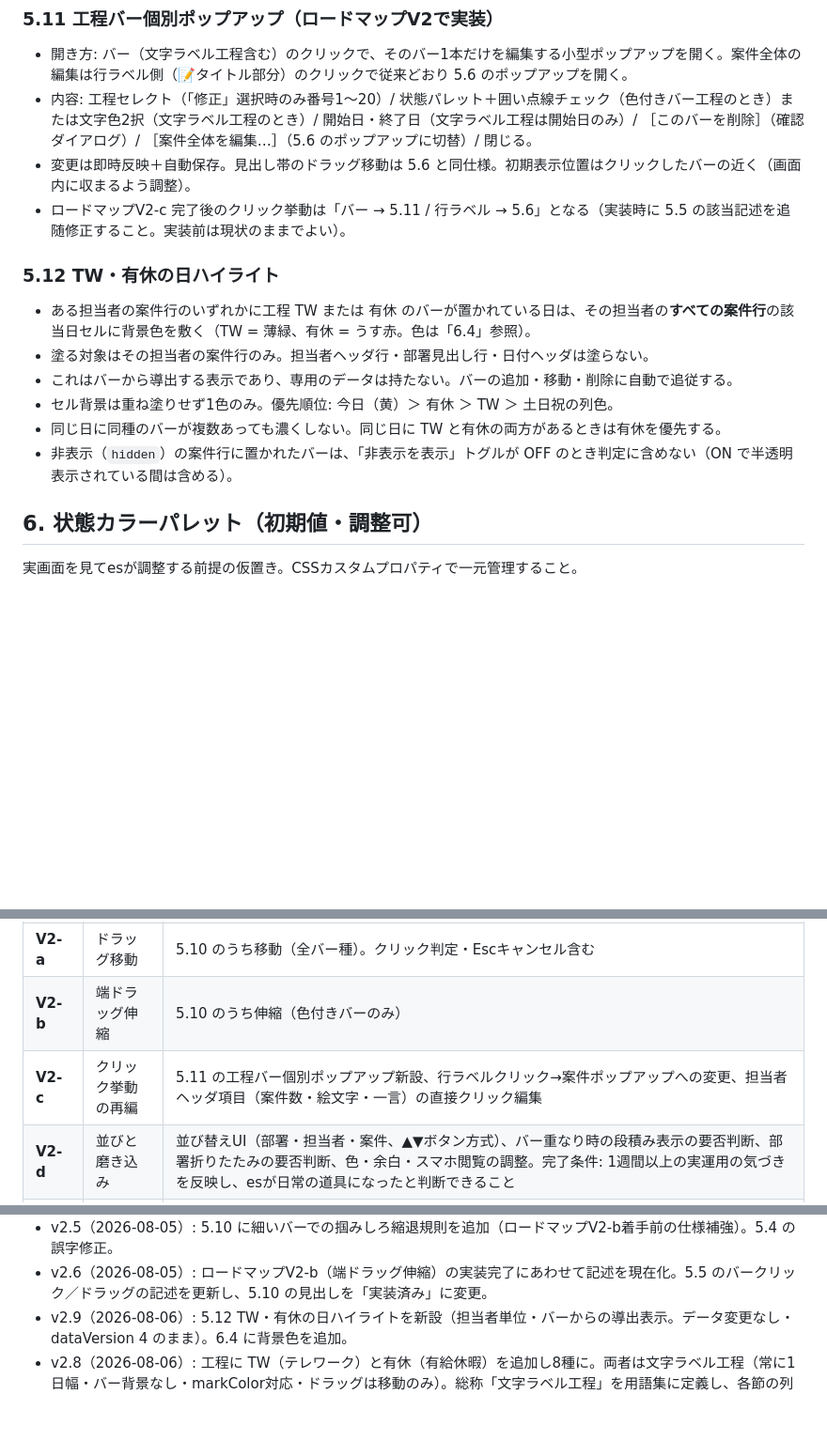
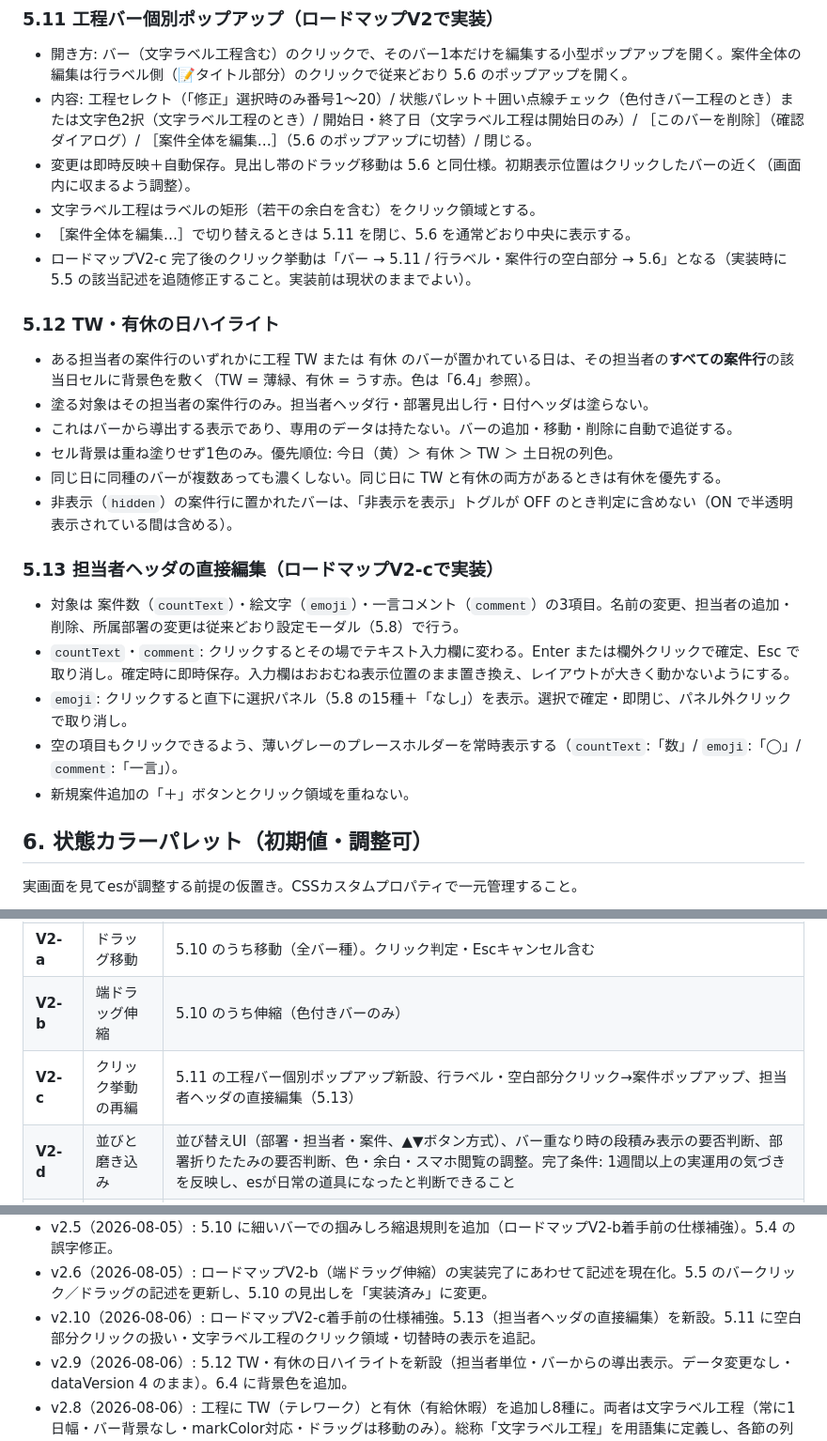
Before and after one commit to segami45-bot/schedule-gantt, a Markdown page: CLAUDE.md, 3 parts joined by grey strips. Shown at 94% size. Drawn GitHub-style; blank space fills up the shorter version.

Commit message:
v2.10: 5.13 担当者ヘッダの直接編集を新設、5.11 を補強（V2-c着手前の仕様補強）
- 5.13 を新設。担当者ヘッダの案件数・絵文字・一言コメントの3項目を
  その場で編集できるようにする（名前・追加削除・所属変更は設定モーダルのまま）
  countText / comment はクリックで入力欄化（Enter・欄外で確定、Escで取消）
  emoji はクリックで15種＋なしの選択パネル
  空の項目にも薄いプレースホルダーを常時表示し、＋ボタンとは領域を分ける
- 5.11 に3点追記
  クリック挙動を「バー → 5.11 / 行ラベル・案件行の空白部分 → 5.6」に明確化
  文字ラベル工程はラベルの矩形をクリック領域とする
  ［案件全体を編集…］では 5.11 を閉じ、5.6 を通常どおり中央に表示する
- 8. の V2-c 行を更新
- 11. に v2.10 を追記

本コミットは仕様書のみ。コード実装は次のコミットから行う。

Co-Authored-By: Claude Opus 5 <noreply@anthropic.com>

```diff
--- a/CLAUDE.md
+++ b/CLAUDE.md
@@ -173,7 +173,9 @@
 - 開き方: バー（文字ラベル工程含む）のクリックで、そのバー1本だけを編集する小型ポップアップを開く。案件全体の編集は行ラベル側（📝タイトル部分）のクリックで従来どおり 5.6 のポップアップを開く。
 - 内容: 工程セレクト（「修正」選択時のみ番号1〜20）/ 状態パレット＋囲い点線チェック（色付きバー工程のとき）または文字色2択（文字ラベル工程のとき）/ 開始日・終了日（文字ラベル工程は開始日のみ）/ ［このバーを削除］（確認ダイアログ）/ ［案件全体を編集…］（5.6 のポップアップに切替）/ 閉じる。
 - 変更は即時反映＋自動保存。見出し帯のドラッグ移動は 5.6 と同仕様。初期表示位置はクリックしたバーの近く（画面内に収まるよう調整）。
-- ロードマップV2-c 完了後のクリック挙動は「バー → 5.11 / 行ラベル → 5.6」となる（実装時に 5.5 の該当記述を追随修正すること。実装前は現状のままでよい）。
+- 文字ラベル工程はラベルの矩形（若干の余白を含む）をクリック領域とする。
+- ［案件全体を編集…］で切り替えるときは 5.11 を閉じ、5.6 を通常どおり中央に表示する。
+- ロードマップV2-c 完了後のクリック挙動は「バー → 5.11 / 行ラベル・案件行の空白部分 → 5.6」となる（実装時に 5.5 の該当記述を追随修正すること。実装前は現状のままでよい）。
 
 ### 5.12 TW・有休の日ハイライト
 
@@ -183,6 +185,14 @@
 - セル背景は重ね塗りせず1色のみ。優先順位: 今日（黄）＞ 有休 ＞ TW ＞ 土日祝の列色。
 - 同じ日に同種のバーが複数あっても濃くしない。同じ日に TW と有休の両方があるときは有休を優先する。
 - 非表示（`hidden`）の案件行に置かれたバーは、「非表示を表示」トグルが OFF のとき判定に含めない（ON で半透明表示されている間は含める）。
+
+### 5.13 担当者ヘッダの直接編集（ロードマップV2-cで実装）
+
+- 対象は 案件数（`countText`）・絵文字（`emoji`）・一言コメント（`comment`）の3項目。名前の変更、担当者の追加・削除、所属部署の変更は従来どおり設定モーダル（5.8）で行う。
+- `countText`・`comment`: クリックするとその場でテキスト入力欄に変わる。Enter または欄外クリックで確定、Esc で取り消し。確定時に即時保存。入力欄はおおむね表示位置のまま置き換え、レイアウトが大きく動かないようにする。
+- `emoji`: クリックすると直下に選択パネル（5.8 の15種＋「なし」）を表示。選択で確定・即閉じ、パネル外クリックで取り消し。
+- 空の項目もクリックできるよう、薄いグレーのプレースホルダーを常時表示する（`countText`:「数」/ `emoji`:「◯」/ `comment`:「一言」）。
+- 新規案件追加の「＋」ボタンとクリック領域を重ねない。
 
 ## 6. 状態カラーパレット（初期値・調整可）
 
@@ -264,7 +274,7 @@
 | **V1完了** | — | esが実案件を登録し、1週間実運用できる |
 | **V2-a** | ドラッグ移動 | 5.10 のうち移動（全バー種）。クリック判定・Escキャンセル含む |
 | **V2-b** | 端ドラッグ伸縮 | 5.10 のうち伸縮（色付きバーのみ） |
-| **V2-c** | クリック挙動の再編 | 5.11 の工程バー個別ポップアップ新設、行ラベルクリック→案件ポップアップへの変更、担当者ヘッダ項目（案件数・絵文字・一言）の直接クリック編集 |
+| **V2-c** | クリック挙動の再編 | 5.11 の工程バー個別ポップアップ新設、行ラベル・空白部分クリック→案件ポップアップ、担当者ヘッダの直接編集（5.13） |
 | **V2-d** | 並びと磨き込み | 並び替えUI（部署・担当者・案件、▲▼ボタン方式）、バー重なり時の段積み表示の要否判断、部署折りたたみの要否判断、色・余白・スマホ閲覧の調整。完了条件: 1週間以上の実運用の気づきを反映し、esが日常の道具になったと判断できること |
 | **V3** | 共有 | Cloudflare Workers ＋（Upstash Redis または D1）による同期、共通パスコード認証、案件単位の書き込みで後勝ち消失を回避。詳細仕様はV2完了後に本ファイルへ追記 |
 
@@ -316,6 +326,7 @@
 - v2.4（2026-08-05）: ロードマップV2の詳細仕様を追加（5.10 ドラッグ操作、5.11 工程バー個別ポップアップ）。V2 を V2-a〜d に分割し、V1完了条件（1週間実運用）の実質を V2-d の完了条件へ引き継ぎ。タイトル行の版数表記を廃止し、版数とロードマップ段階の混同防止の注記を追加。
 - v2.5（2026-08-05）: 5.10 に細いバーでの掴みしろ縮退規則を追加（ロードマップV2-b着手前の仕様補強）。5.4 の誤字修正。
 - v2.6（2026-08-05）: ロードマップV2-b（端ドラッグ伸縮）の実装完了にあわせて記述を現在化。5.5 のバークリック／ドラッグの記述を更新し、5.10 の見出しを「実装済み」に変更。
+- v2.10（2026-08-06）: ロードマップV2-c着手前の仕様補強。5.13（担当者ヘッダの直接編集）を新設。5.11 に空白部分クリックの扱い・文字ラベル工程のクリック領域・切替時の表示を追記。
 - v2.9（2026-08-06）: 5.12 TW・有休の日ハイライトを新設（担当者単位・バーからの導出表示。データ変更なし・dataVersion 4 のまま）。6.4 に背景色を追加。
 - v2.8（2026-08-06）: 工程に TW（テレワーク）と有休（有給休暇）を追加し8種に。両者は文字ラベル工程（常に1日幅・バー背景なし・markColor対応・ドラッグは移動のみ）。総称「文字ラベル工程」を用語集に定義し、各節の列挙を総称に置き換え。6.2 に両者の既定文字色を追加。5.6 のボタン配置を変更（［案件を削除］を右上から下部［完了・非表示］の右隣へ移動、赤系の危険色・間隔・確認ダイアログ維持）。dataVersion は 4 のまま（stage の許容値追加のみで構造変更・データ移行が無いため。migrate 不要）。
 - v2.7（2026-08-06）: 担当者を単一化。**dataVersion を 4 に更新**。projects の `assigneeIds`（配列）を `assigneeId`（1名）に変更。migrate(v3→v4): 担当1名の案件はそのまま引き継ぎ、担当2名以上の案件は人数分の独立した案件に分割（title・hidden・bars を複製し、案件・バーとも新しいIDを付与。以後は互いに独立）。想定外の担当0名は members 先頭に割当ててデータを保全する。5.6 の担当者欄をプルダウン（1名）に変更。3./4.2/4.3/5.4/5.8 を追随更新。
```
